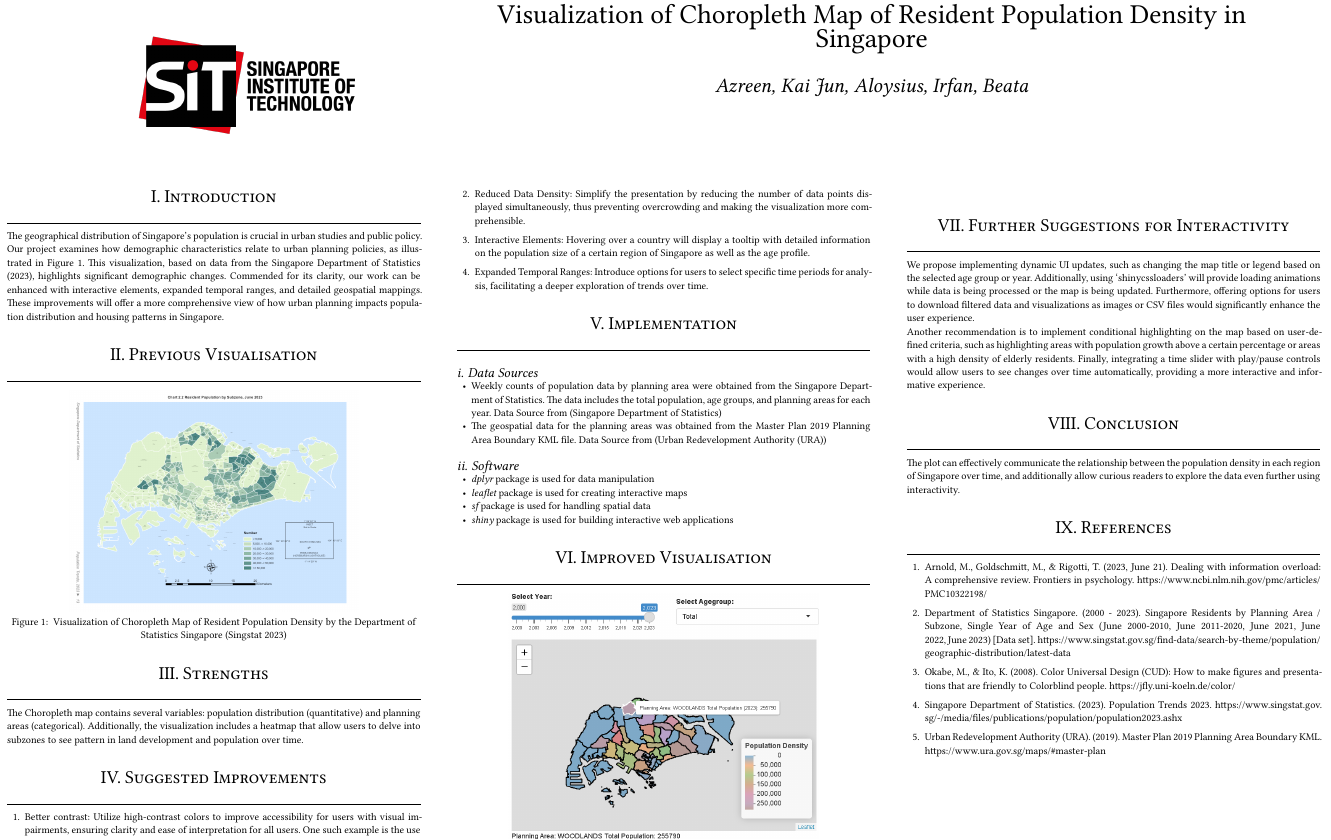
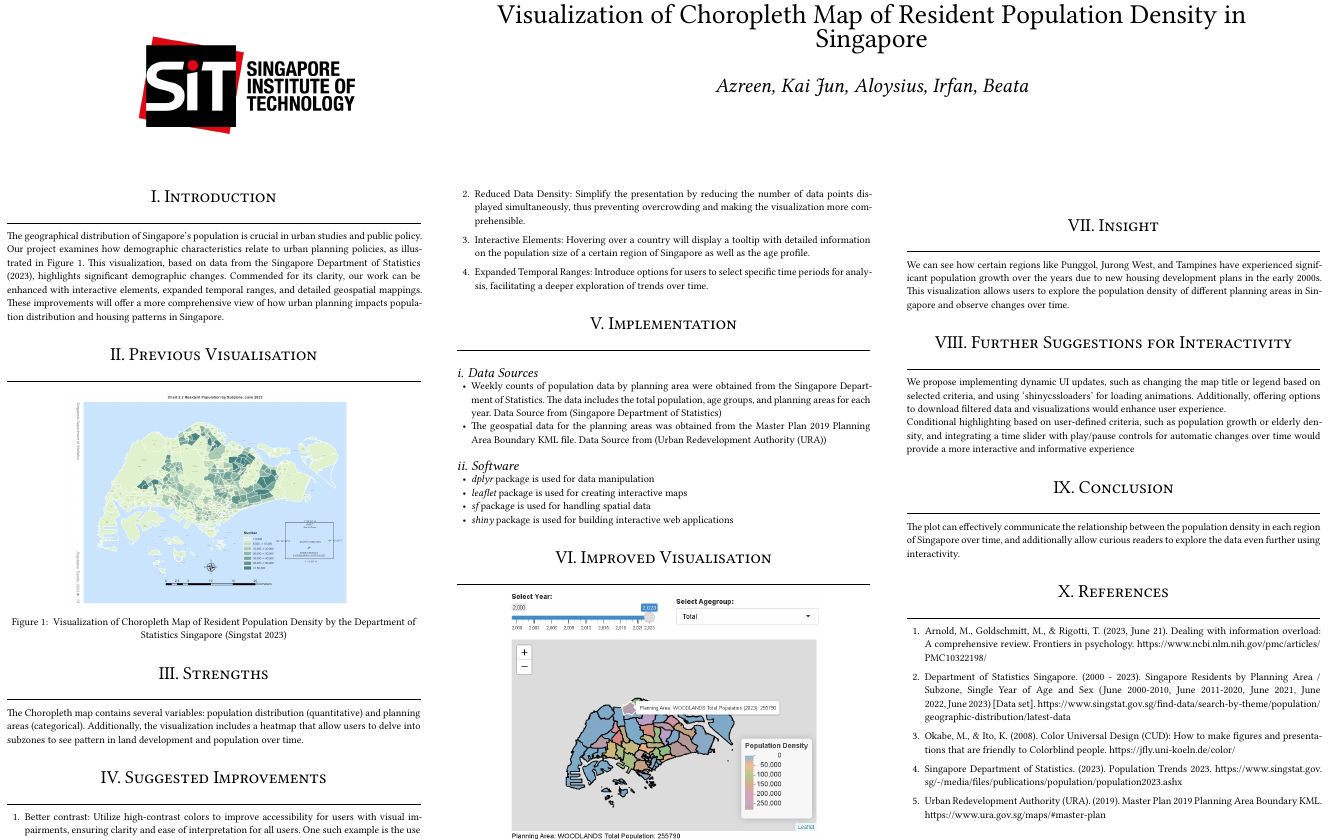
Before and after one commit to aloysiusChng/DEnVGrp3Proj, a Typst document (Team_3_Poster.typ): part of the page, cut so that both start at the same text. The pictures show the PDF file Team_3_Poster.pdf that the author committed with the source.

Commit message:
Poster
Added Insight

```diff
--- a/Team_3_Poster.typ
+++ b/Team_3_Poster.typ
@@ -475,11 +475,15 @@ supplement: "Figure",
 )
 
 
+= Insight
+<insight>
+We can see how certain regions like Punggol, Jurong West, and Tampines have experienced significant population growth over the years due to new housing development plans in the early 2000s. This visualization allows users to explore the population density of different planning areas in Singapore and observe changes over time.
+
 = Further Suggestions for Interactivity
 <further-suggestions-for-interactivity>
-We propose implementing dynamic UI updates, such as changing the map title or legend based on the selected age group or year. Additionally, using 'shinycssloaders' will provide loading animations while data is being processed or the map is being updated. Furthermore, offering options for users to download filtered data and visualizations as images or CSV files would significantly enhance the user experience.
+We propose implementing dynamic UI updates, such as changing the map title or legend based on selected criteria, and using 'shinycssloaders' for loading animations. Additionally, offering options to download filtered data and visualizations would enhance user experience.
 
-Another recommendation is to implement conditional highlighting on the map based on user-defined criteria, such as highlighting areas with population growth above a certain percentage or areas with a high density of elderly residents. Finally, integrating a time slider with play/pause controls would allow users to see changes over time automatically, providing a more interactive and informative experience.
+Conditional highlighting based on user-defined criteria, such as population growth or elderly density, and integrating a time slider with play/pause controls for automatic changes over time would provide a more interactive and informative experience
 
 = Conclusion
 <conclusion>
```
Also changed, not shown: Team_3_Poster.pdf, 1 other file.
